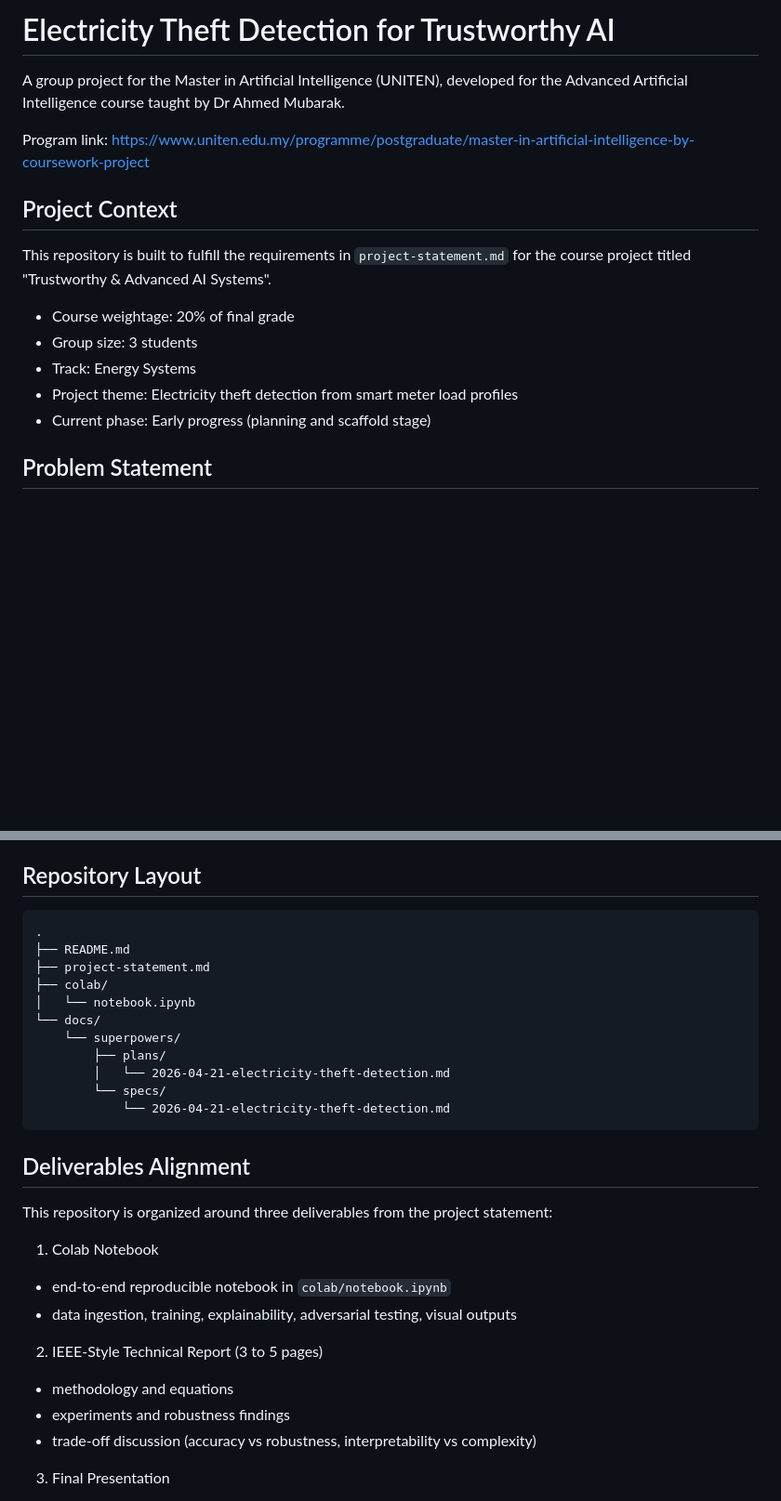
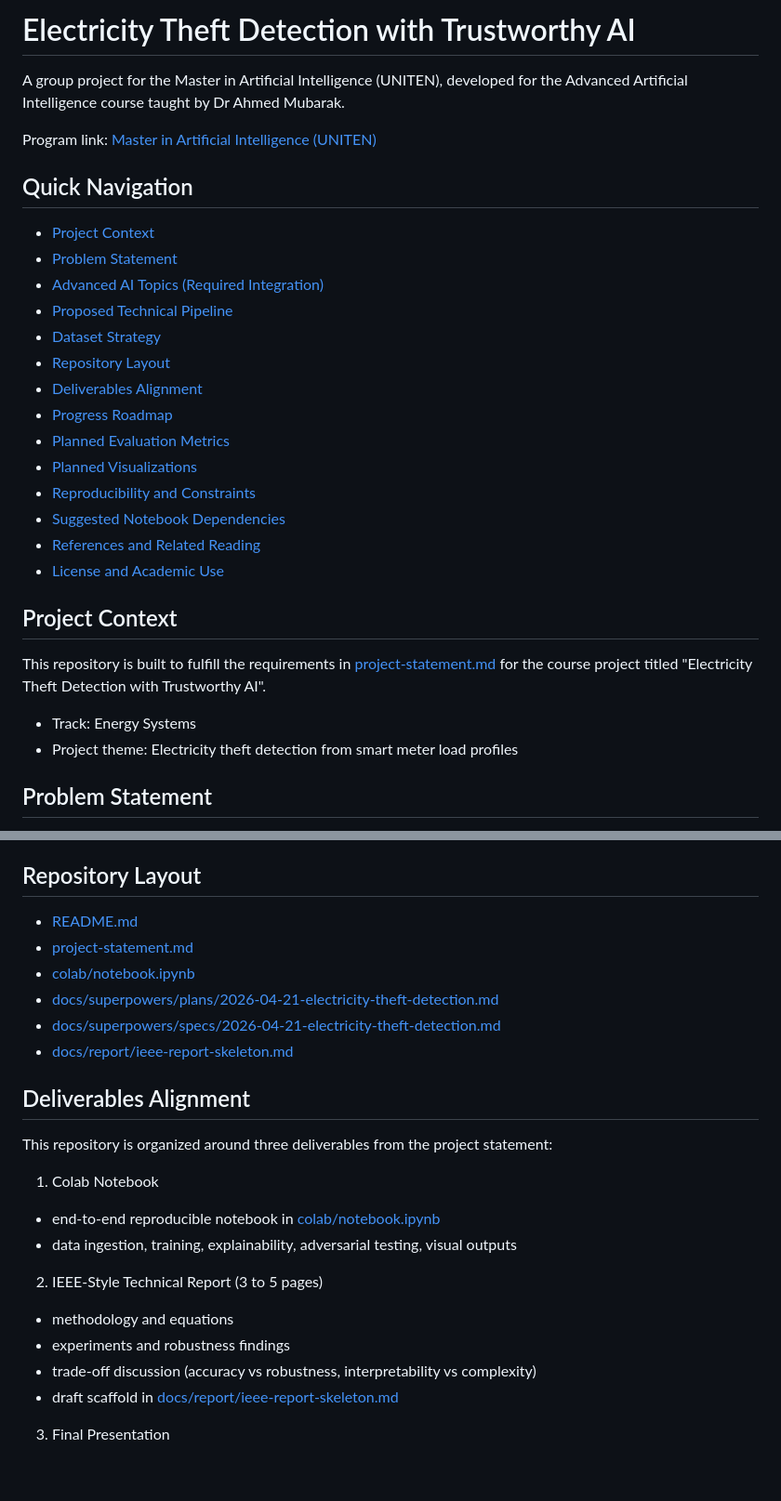
Before and after one commit to nonkronk/maim654-project, a Markdown page: README.md, 2 parts joined by grey strips. Shown at 93% size. Drawn GitHub-style; blank space fills up the shorter version.

Commit message:
docs: improve README internal and external links

````diff
--- a/README.md
+++ b/README.md
@@ -1,18 +1,32 @@
-# Electricity Theft Detection for Trustworthy AI
+# Electricity Theft Detection with Trustworthy AI
 
 A group project for the Master in Artificial Intelligence (UNITEN), developed for the Advanced Artificial Intelligence course taught by Dr Ahmed Mubarak.
 
-Program link: https://www.uniten.edu.my/programme/postgraduate/master-in-artificial-intelligence-by-coursework-project
+Program link: [Master in Artificial Intelligence (UNITEN)](https://www.uniten.edu.my/programme/postgraduate/master-in-artificial-intelligence-by-coursework-project)
+
+## Quick Navigation
+
+- [Project Context](#project-context)
+- [Problem Statement](#problem-statement)
+- [Advanced AI Topics (Required Integration)](#advanced-ai-topics-required-integration)
+- [Proposed Technical Pipeline](#proposed-technical-pipeline)
+- [Dataset Strategy](#dataset-strategy)
+- [Repository Layout](#repository-layout)
+- [Deliverables Alignment](#deliverables-alignment)
+- [Progress Roadmap](#progress-roadmap)
+- [Planned Evaluation Metrics](#planned-evaluation-metrics)
+- [Planned Visualizations](#planned-visualizations)
+- [Reproducibility and Constraints](#reproducibility-and-constraints)
+- [Suggested Notebook Dependencies](#suggested-notebook-dependencies)
+- [References and Related Reading](#references-and-related-reading)
+- [License and Academic Use](#license-and-academic-use)
 
 ## Project Context
 
-This repository is built to fulfill the requirements in `project-statement.md` for the course project titled "Trustworthy & Advanced AI Systems".
+This repository is built to fulfill the requirements in [project-statement.md](project-statement.md) for the course project titled "Electricity Theft Detection with Trustworthy AI".
 
-- Course weightage: 20% of final grade
-- Group size: 3 students
 - Track: Energy Systems
 - Project theme: Electricity theft detection from smart meter load profiles
-- Current phase: Early progress (planning and scaffold stage)
 
 ## Problem Statement
 
@@ -66,32 +80,26 @@ Labeling approach:
 
 ## Repository Layout
 
-```text
-.
-├── README.md
-├── project-statement.md
-├── colab/
-│   └── notebook.ipynb
-└── docs/
-    └── superpowers/
-        ├── plans/
-        │   └── 2026-04-21-electricity-theft-detection.md
-        └── specs/
-            └── 2026-04-21-electricity-theft-detection.md
-```
+- [README.md](README.md)
+- [project-statement.md](project-statement.md)
+- [colab/notebook.ipynb](colab/notebook.ipynb)
+- [docs/superpowers/plans/2026-04-21-electricity-theft-detection.md](docs/superpowers/plans/2026-04-21-electricity-theft-detection.md)
+- [docs/superpowers/specs/2026-04-21-electricity-theft-detection.md](docs/superpowers/specs/2026-04-21-electricity-theft-detection.md)
+- [docs/report/ieee-report-skeleton.md](docs/report/ieee-report-skeleton.md)
 
 ## Deliverables Alignment
 
 This repository is organized around three deliverables from the project statement:
 
 1. Colab Notebook
-- end-to-end reproducible notebook in `colab/notebook.ipynb`
+- end-to-end reproducible notebook in [colab/notebook.ipynb](colab/notebook.ipynb)
 - data ingestion, training, explainability, adversarial testing, visual outputs
 
 2. IEEE-Style Technical Report (3 to 5 pages)
 - methodology and equations
 - experiments and robustness findings
 - trade-off discussion (accuracy vs robustness, interpretability vs complexity)
+- draft scaffold in [docs/report/ieee-report-skeleton.md](docs/report/ieee-report-skeleton.md)
 
 3. Final Presentation
 - 20 minutes presentation + 10 minutes Q&A
````
Also changed, not shown: other parts of README.md (+15 -1 lines).
